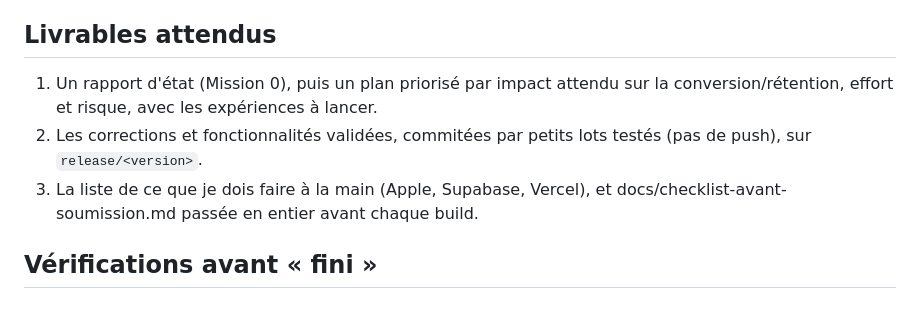
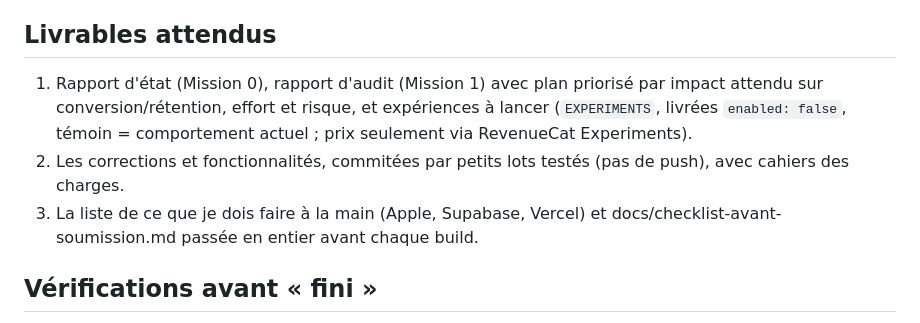
Before and after one commit to kuray888/Horsetrack, a Markdown page: docs/prompt-prochaine-session.md, the part around one of its changes. Drawn GitHub-style.

```diff
--- a/docs/prompt-prochaine-session.md
+++ b/docs/prompt-prochaine-session.md
@@ -46,8 +43,8 @@ Pour chacune : cahier des charges court (docs/…), ce qui est gratuit et ce qui
 
 ## Livrables attendus
-1. Un rapport d'état (Mission 0), puis un plan priorisé par impact attendu sur la conversion/rétention, effort et risque, avec les expériences à lancer.
-2. Les corrections et fonctionnalités validées, commitées par petits lots testés (pas de push), sur `release/<version>`.
-3. La liste de ce que je dois faire à la main (Apple, Supabase, Vercel), et docs/checklist-avant-soumission.md passée en entier avant chaque build.
+1. Rapport d'état (Mission 0), rapport d'audit (Mission 1) avec plan priorisé par impact attendu sur conversion/rétention, effort et risque, et expériences à lancer (`EXPERIMENTS`, livrées `enabled: false`, témoin = comportement actuel ; prix seulement via RevenueCat Experiments).
+2. Les corrections et fonctionnalités, commitées par petits lots testés (pas de push), avec cahiers des charges.
+3. La liste de ce que je dois faire à la main (Apple, Supabase, Vercel) et docs/checklist-avant-soumission.md passée en entier avant chaque build.
 
 ## Vérifications avant « fini »
 apps/mobile : `npx tsc --noEmit`, `pnpm --filter @cheval/mobile test`, eslint des fichiers modifiés (zsh : via xargs). apps/api et apps/web : `npx tsc --noEmit`, `npx vitest run`, `npx next build`. `pnpm --filter @cheval/db test:rls` (Postgres local : PATH=/opt/homebrew/opt/postgresql@16/bin, `pg_ctl -D /opt/homebrew/var/postgresql@16 -o "-k /tmp" -l /tmp/pg16.log start`, PGHOST=/tmp). `tools/check-prod.sh`.
```
Also changed, not shown: other parts of docs/prompt-prochaine-session.md (+28 -31 lines).
